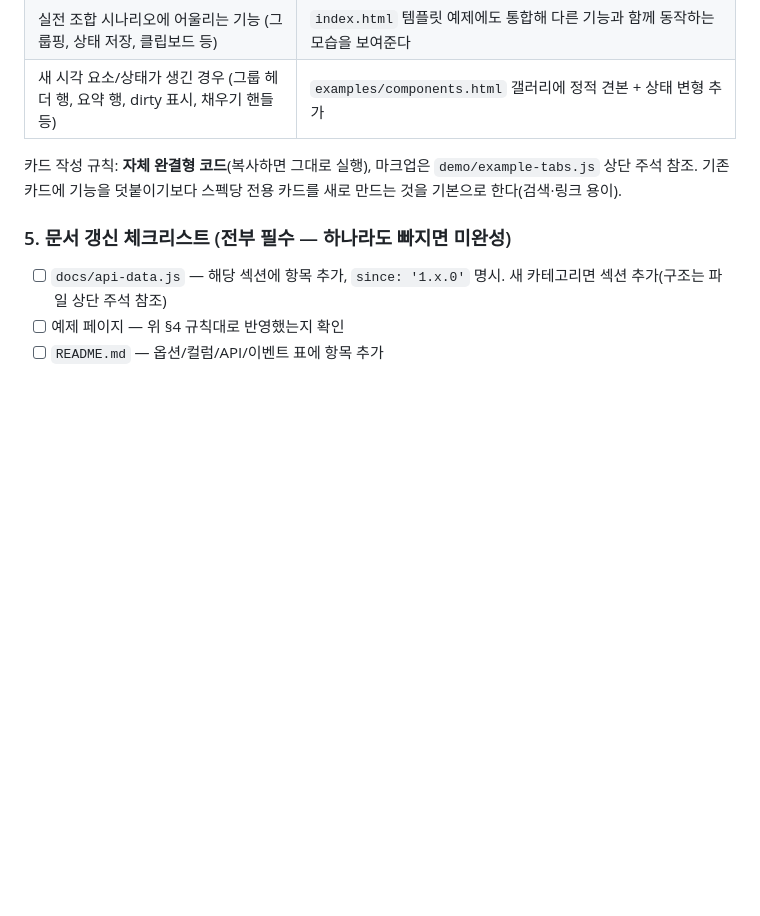
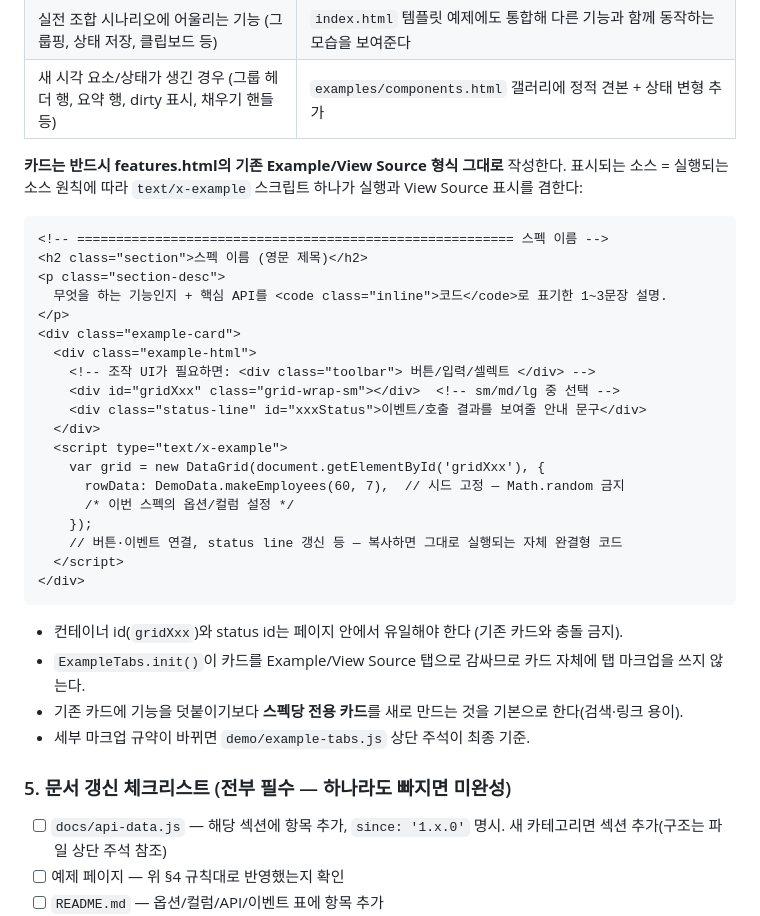
Before and after one commit to hamjeongwoo/datagrid-framework, a Markdown page: CLAUDE.md, the part around the change. Drawn GitHub-style; blank space fills up the shorter version.

Commit message:
CLAUDE.md: spell out the exact features.html card markup template
The example-page rule said "add an Example/View Source card" but left
the format to a pointer at demo/example-tabs.js. Per user direction,
embed the full markup template inline (h2 section + section-desc +
example-card with example-html / text/x-example script, toolbar and
status-line slots, seeded demo data note) so every future card follows
the existing features.html format exactly. Also states: unique ids per
page, no tab markup inside cards (ExampleTabs.init() wraps them), one
dedicated card per spec, example-tabs.js header comment stays the
source of truth if the convention evolves.

Co-Authored-By: Claude Fable 5 <noreply@anthropic.com>

````diff
--- a/CLAUDE.md
+++ b/CLAUDE.md
@@ -69,8 +69,35 @@
 | 실전 조합 시나리오에 어울리는 기능 (그룹핑, 상태 저장, 클립보드 등) | `index.html` 템플릿 예제에도 통합해 다른 기능과 함께 동작하는 모습을 보여준다 |
 | 새 시각 요소/상태가 생긴 경우 (그룹 헤더 행, 요약 행, dirty 표시, 채우기 핸들 등) | `examples/components.html` 갤러리에 정적 견본 + 상태 변형 추가 |
 
-카드 작성 규칙: **자체 완결형 코드**(복사하면 그대로 실행), 마크업은 `demo/example-tabs.js` 상단 주석 참조.
-기존 카드에 기능을 덧붙이기보다 스펙당 전용 카드를 새로 만드는 것을 기본으로 한다(검색·링크 용이).
+**카드는 반드시 features.html의 기존 Example/View Source 형식 그대로** 작성한다.
+표시되는 소스 = 실행되는 소스 원칙에 따라 `text/x-example` 스크립트 하나가 실행과 View Source 표시를 겸한다:
+
+```html
+<!-- ======================================================== 스펙 이름 -->
+<h2 class="section">스펙 이름 (영문 제목)</h2>
+<p class="section-desc">
+  무엇을 하는 기능인지 + 핵심 API를 <code class="inline">코드</code>로 표기한 1~3문장 설명.
+</p>
+<div class="example-card">
+  <div class="example-html">
+    <!-- 조작 UI가 필요하면: <div class="toolbar"> 버튼/입력/셀렉트 </div> -->
+    <div id="gridXxx" class="grid-wrap-sm"></div>  <!-- sm/md/lg 중 선택 -->
+    <div class="status-line" id="xxxStatus">이벤트/호출 결과를 보여줄 안내 문구</div>
+  </div>
+  <script type="text/x-example">
+    var grid = new DataGrid(document.getElementById('gridXxx'), {
+      rowData: DemoData.makeEmployees(60, 7),  // 시드 고정 — Math.random 금지
+      /* 이번 스펙의 옵션/컬럼 설정 */
+    });
+    // 버튼·이벤트 연결, status line 갱신 등 — 복사하면 그대로 실행되는 자체 완결형 코드
+  </script>
+</div>
+```
+
+- 컨테이너 id(`gridXxx`)와 status id는 페이지 안에서 유일해야 한다 (기존 카드와 충돌 금지).
+- `ExampleTabs.init()`이 카드를 Example/View Source 탭으로 감싸므로 카드 자체에 탭 마크업을 쓰지 않는다.
+- 기존 카드에 기능을 덧붙이기보다 **스펙당 전용 카드**를 새로 만드는 것을 기본으로 한다(검색·링크 용이).
+- 세부 마크업 규약이 바뀌면 `demo/example-tabs.js` 상단 주석이 최종 기준.
 
 ### 5. 문서 갱신 체크리스트 (전부 필수 — 하나라도 빠지면 미완성)
 - [ ] `docs/api-data.js` — 해당 섹션에 항목 추가, `since: '1.x.0'` 명시. 새 카테고리면 섹션 추가(구조는 파일 상단 주석 참조)
````
